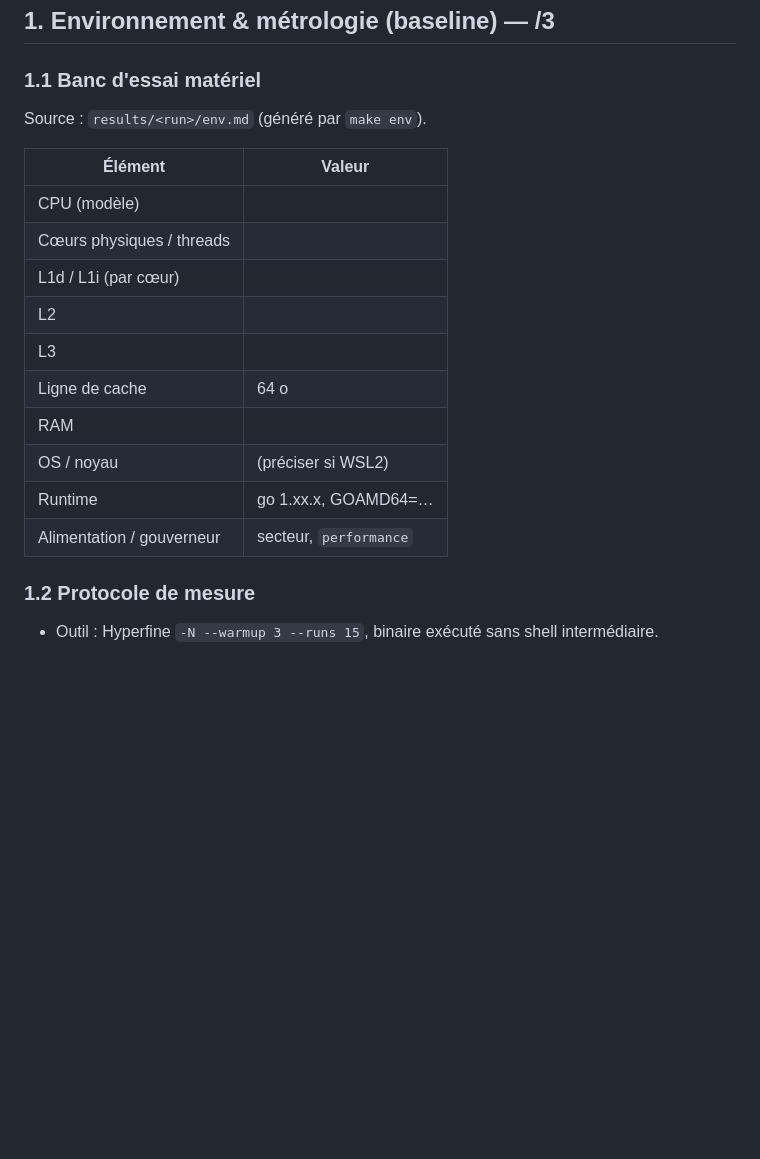
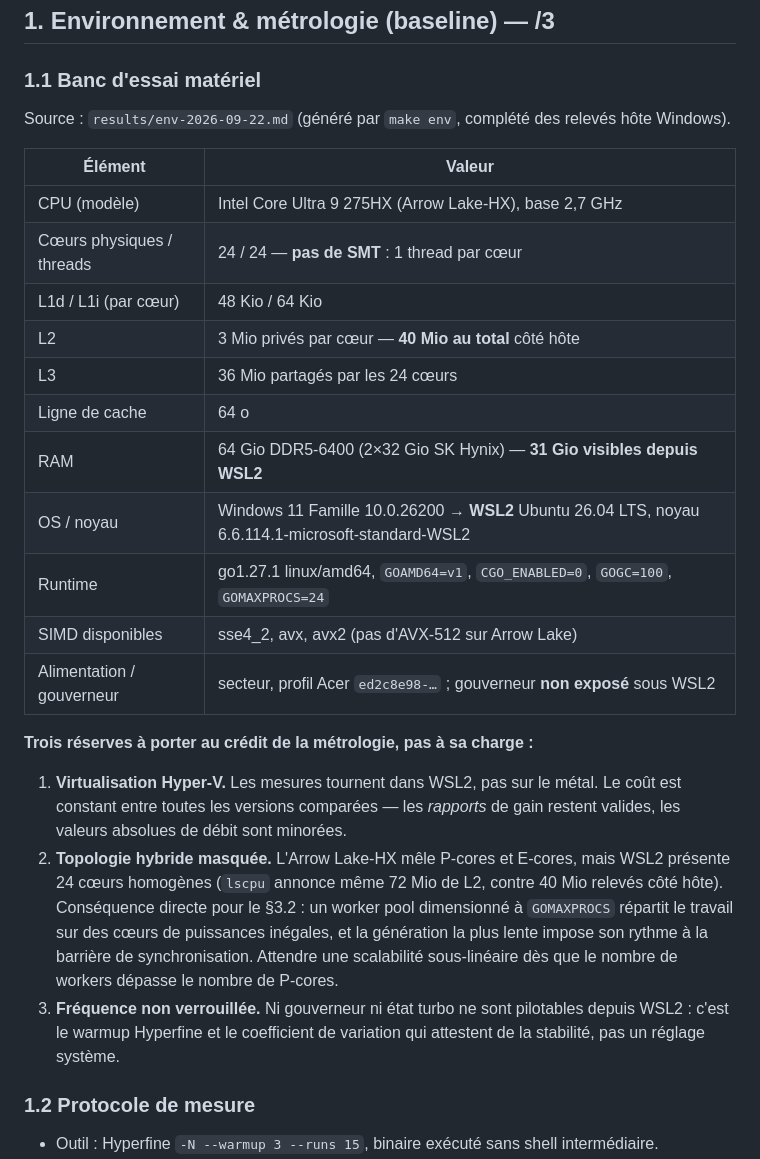
Before and after one commit to Antoine-Ferron/jdv-opti, a Markdown page: rapport/RAPPORT.md, the part around the change. Drawn GitHub-style; blank space fills up the shorter version.

```diff
--- a/rapport/RAPPORT.md
+++ b/rapport/RAPPORT.md
@@ -15,20 +15,37 @@ Trois phrases : point de départ (débit baseline en cellules/s), point d'arriv
 
 ### 1.1 Banc d'essai matériel
 
-Source : `results/<run>/env.md` (généré par `make env`).
+Source : `results/env-2026-09-22.md` (généré par `make env`, complété des relevés hôte Windows).
 
-| Élément | Valeur |
-|---|---|
-| CPU (modèle) | |
-| Cœurs physiques / threads | |
-| L1d / L1i (par cœur) | |
-| L2 | |
-| L3 | |
-| Ligne de cache | 64 o |
-| RAM | |
-| OS / noyau | (préciser si WSL2) |
-| Runtime | go 1.xx.x, GOAMD64=… |
-| Alimentation / gouverneur | secteur, `performance` |
+| Élément                   | Valeur                                                                                             |
+|---------------------------|----------------------------------------------------------------------------------------------------|
+| CPU (modèle)              | Intel Core Ultra 9 275HX (Arrow Lake-HX), base 2,7 GHz                                             |
+| Cœurs physiques / threads | 24 / 24 — **pas de SMT** : 1 thread par cœur                                                       |
+| L1d / L1i (par cœur)      | 48 Kio / 64 Kio                                                                                    |
+| L2                        | 3 Mio privés par cœur — **40 Mio au total** côté hôte                                              |
+| L3                        | 36 Mio partagés par les 24 cœurs                                                                   |
+| Ligne de cache            | 64 o                                                                                               |
+| RAM                       | 64 Gio DDR5-6400 (2×32 Gio SK Hynix) — **31 Gio visibles depuis WSL2**                             |
+| OS / noyau                | Windows 11 Famille 10.0.26200 → **WSL2** Ubuntu 26.04 LTS, noyau 6.6.114.1-microsoft-standard-WSL2 |
+| Runtime                   | go1.27.1 linux/amd64, `GOAMD64=v1`, `CGO_ENABLED=0`, `GOGC=100`, `GOMAXPROCS=24`                   |
+| SIMD disponibles          | sse4_2, avx, avx2 (pas d'AVX-512 sur Arrow Lake)                                                   |
+| Alimentation / gouverneur | secteur, profil Acer `ed2c8e98-…` ; gouverneur **non exposé** sous WSL2                            |
+
+**Trois réserves à porter au crédit de la métrologie, pas à sa charge :**
+
+1. **Virtualisation Hyper-V.** Les mesures tournent dans WSL2, pas sur le métal. Le
+   coût est constant entre toutes les versions comparées — les *rapports* de gain
+   restent valides, les valeurs absolues de débit sont minorées.
+2. **Topologie hybride masquée.** L'Arrow Lake-HX mêle P-cores et E-cores, mais WSL2
+   présente 24 cœurs homogènes (`lscpu` annonce même 72 Mio de L2, contre 40 Mio
+   relevés côté hôte). Conséquence directe pour le §3.2 : un worker pool dimensionné
+   à `GOMAXPROCS` répartit le travail sur des cœurs de puissances inégales, et la
+   génération la plus lente impose son rythme à la barrière de synchronisation.
+   Attendre une scalabilité sous-linéaire dès que le nombre de workers dépasse le
+   nombre de P-cores.
+3. **Fréquence non verrouillée.** Ni gouverneur ni état turbo ne sont pilotables
+   depuis WSL2 : c'est le warmup Hyperfine et le coefficient de variation qui
+   attestent de la stabilité, pas un réglage système.
 
 ### 1.2 Protocole de mesure
 
```
Also changed, not shown: results/env-2026-09-22.md (added, +78 -0 lines).
